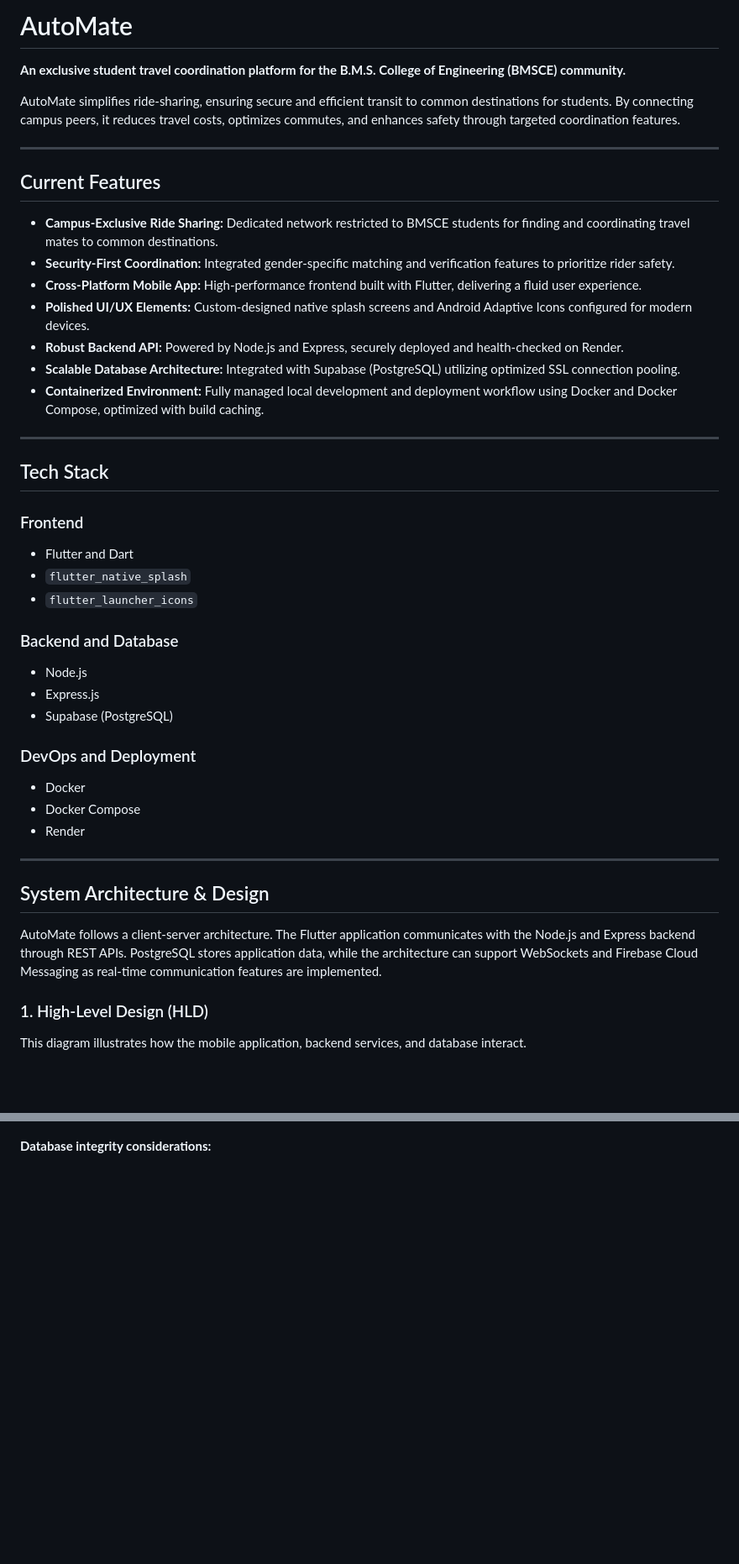
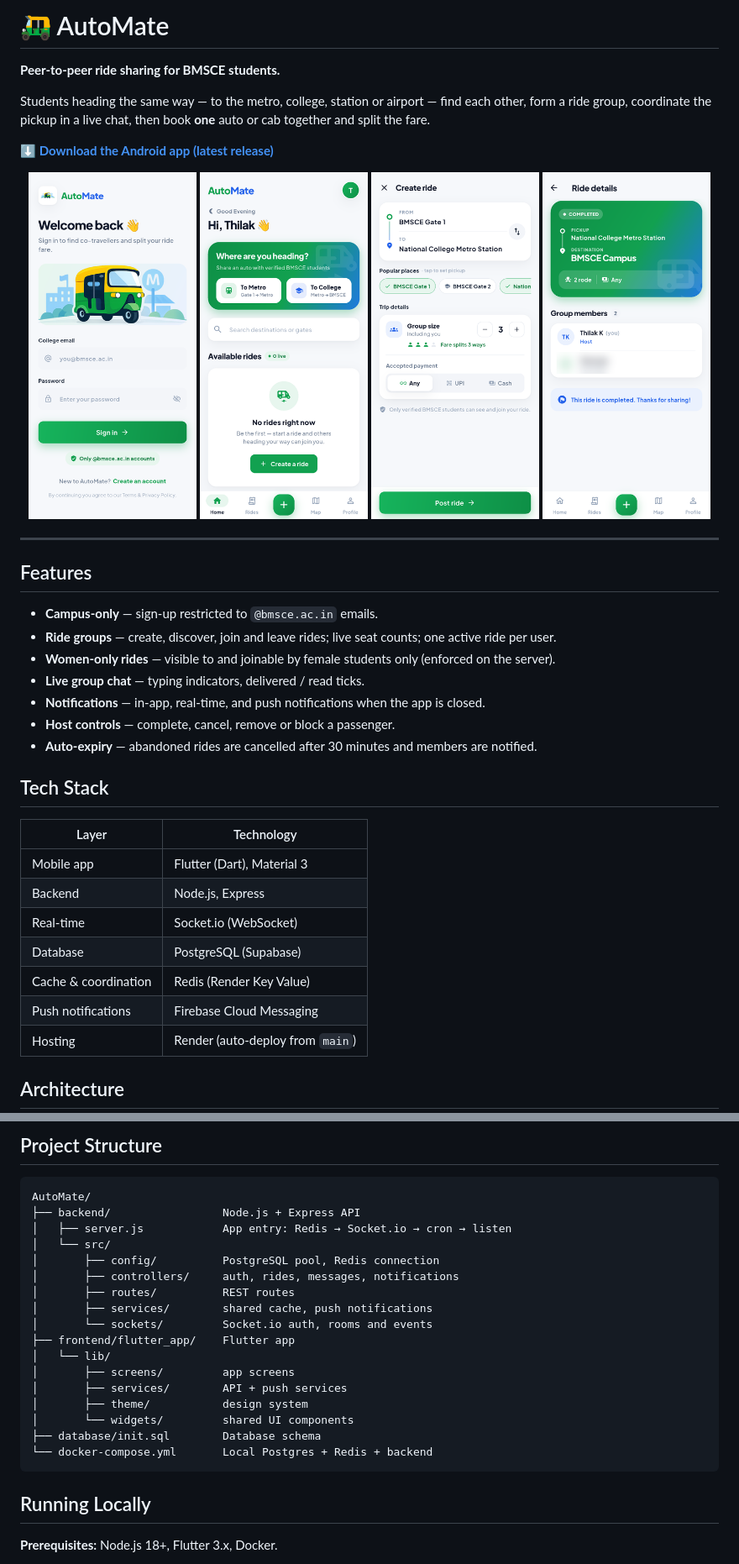
Before and after one commit to Thilak-K2121/AutoMate, a Markdown page: README.md, 2 parts joined by grey strips. Shown at 84% size. Drawn GitHub-style; pictures changed too: docs/screenshots/create_ride.png (added), docs/screenshots/home.png (added), docs/screenshots/ride_details.png (added); blank space fills up the shorter version.

Commit message:
docs: rewrite README with screenshots, architecture, API and setup

````diff
--- a/README.md
+++ b/README.md
@@ -1,48 +1,42 @@
-#  AutoMate
+# 🛺 AutoMate
 
-**An exclusive student travel coordination platform for the B.M.S. College of Engineering (BMSCE) community.**
+**Peer-to-peer ride sharing for BMSCE students.**
 
-AutoMate simplifies ride-sharing, ensuring secure and efficient transit to common destinations for students. By connecting campus peers, it reduces travel costs, optimizes commutes, and enhances safety through targeted coordination features.
+Students heading the same way — to the metro, college, station or airport — find each other, form a ride group, coordinate the pickup in a live chat, then book **one** auto or cab together and split the fare.
+
+**[⬇️ Download the Android app (latest release)](https://github.com/Thilak-K2121/AutoMate/releases/latest)**
+
+<p align="center">
+  <img src="docs/screenshots/sign_in.png" width="200" alt="Sign in" />
+  <img src="docs/screenshots/home.png" width="200" alt="Home" />
+  <img src="docs/screenshots/create_ride.png" width="200" alt="Create ride" />
+  <img src="docs/screenshots/ride_details.png" width="200" alt="Ride details" />
+</p>
 
 ---
 
-##  Current Features
+## Features
 
-- **Campus-Exclusive Ride Sharing:** Dedicated network restricted to BMSCE students for finding and coordinating travel mates to common destinations.
-- **Security-First Coordination:** Integrated gender-specific matching and verification features to prioritize rider safety.
-- **Cross-Platform Mobile App:** High-performance frontend built with Flutter, delivering a fluid user experience.
-- **Polished UI/UX Elements:** Custom-designed native splash screens and Android Adaptive Icons configured for modern devices.
-- **Robust Backend API:** Powered by Node.js and Express, securely deployed and health-checked on Render.
-- **Scalable Database Architecture:** Integrated with Supabase (PostgreSQL) utilizing optimized SSL connection pooling.
-- **Containerized Environment:** Fully managed local development and deployment workflow using Docker and Docker Compose, optimized with build caching.
+- **Campus-only** — sign-up restricted to `@bmsce.ac.in` emails.
+- **Ride groups** — create, discover, join and leave rides; live seat counts; one active ride per user.
+- **Women-only rides** — visible to and joinable by female students only (enforced on the server).
+- **Live group chat** — typing indicators, delivered / read ticks.
+- **Notifications** — in-app, real-time, and push notifications when the app is closed.
+- **Host controls** — complete, cancel, remove or block a passenger.
+- **Auto-expiry** — abandoned rides are cancelled after 30 minutes and members are notified.
 
----
+## Tech Stack
 
-##  Tech Stack
+| Layer | Technology |
+|---|---|
+| Mobile app | Flutter (Dart), Material 3 |
+| Backend | Node.js, Express |
+| Real-time | Socket.io (WebSocket) |
+| Database | PostgreSQL (Supabase) |
+| Cache & coordination | Redis (Render Key Value) |
+| Push notifications | Firebase Cloud Messaging |
+| Hosting | Render (auto-deploy from `main`) |
 
-### Frontend
-- Flutter and Dart
-- `flutter_native_splash`
-- `flutter_launcher_icons`
-
-### Backend and Database
-- Node.js
-- Express.js
-- Supabase (PostgreSQL)
-
-### DevOps and Deployment
-- Docker
-- Docker Compose
-- Render
-
----
-
-##  System Architecture & Design
-
-AutoMate follows a client-server architecture. The Flutter application communicates with the Node.js and Express backend through REST APIs. PostgreSQL stores application data, while the architecture can support WebSockets and Firebase Cloud Messaging as real-time communication features are implemented.
-
-### 1. High-Level Design (HLD)
-
-This diagram illustrates how the mobile application, backend services, and database interact.
+## Architecture
 
 ```mermaid
@@ -113,5 +105,26 @@ sequenceDiagram
+## Project Structure
+
+```
+AutoMate/
+├── backend/                 Node.js + Express API
+│   ├── server.js            App entry: Redis → Socket.io → cron → listen
+│   └── src/
+│       ├── config/          PostgreSQL pool, Redis connection
+│       ├── controllers/     auth, rides, messages, notifications
+│       ├── routes/          REST routes
+│       ├── services/        shared cache, push notifications
+│       └── sockets/         Socket.io auth, rooms and events
+├── frontend/flutter_app/    Flutter app
+│   └── lib/
+│       ├── screens/         app screens
+│       ├── services/        API + push services
+│       ├── theme/           design system
+│       └── widgets/         shared UI components
+├── database/init.sql        Database schema
+└── docker-compose.yml       Local Postgres + Redis + backend
 ```
 
+## Running Locally
 
-**Database integrity considerations:**
+**Prerequisites:** Node.js 18+, Flutter 3.x, Docker.
 
````
Also changed, not shown: other parts of README.md (+83 -178 lines), 1 other file.
